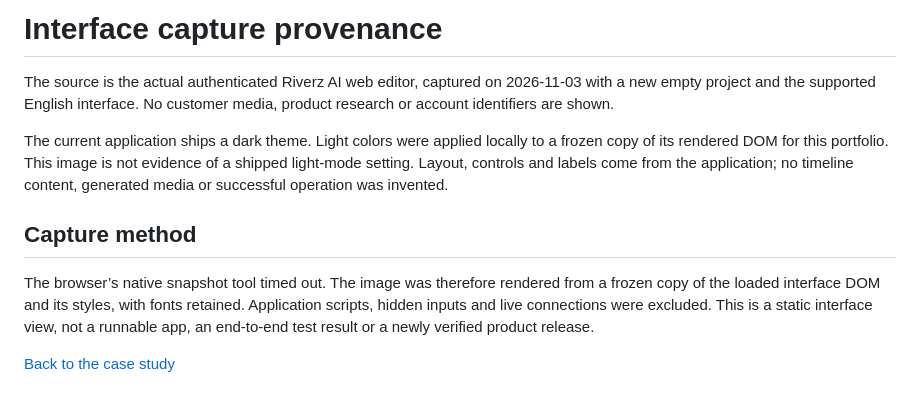
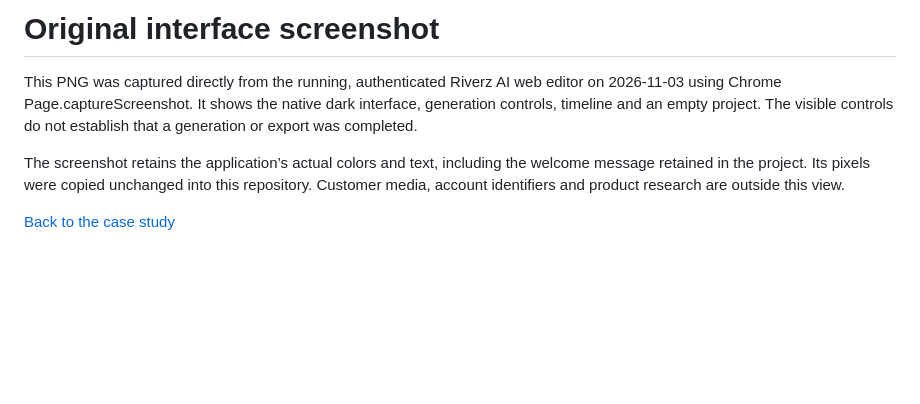
Before and after one commit to excelenciaempire/riverz-showcase, a Markdown page: SCREENSHOTS.md, the part around the change. Rendered like a GitHub page; blank space fills up the shorter version.

```diff
--- a/SCREENSHOTS.md
+++ b/SCREENSHOTS.md
@@ -1,11 +1,7 @@
-# Interface capture provenance
+# Original interface screenshot
 
-The source is the actual authenticated Riverz AI web editor, captured on 2026-11-03 with a new empty project and the supported English interface. No customer media, product research or account identifiers are shown.
+This PNG was captured directly from the running, authenticated Riverz AI web editor on 2026-11-03 using Chrome Page.captureScreenshot. It shows the native dark interface, generation controls, timeline and an empty project. The visible controls do not establish that a generation or export was completed.
 
-The current application ships a dark theme. Light colors were applied locally to a frozen copy of its rendered DOM for this portfolio. This image is not evidence of a shipped light-mode setting. Layout, controls and labels come from the application; no timeline content, generated media or successful operation was invented.
-
-## Capture method
-
-The browser’s native snapshot tool timed out. The image was therefore rendered from a frozen copy of the loaded interface DOM and its styles, with fonts retained. Application scripts, hidden inputs and live connections were excluded. This is a static interface view, not a runnable app, an end-to-end test result or a newly verified product release.
+The screenshot retains the application’s actual colors and text, including the welcome message retained in the project. Its pixels were copied unchanged into this repository. Customer media, account identifiers and product research are outside this view.
 
 [Back to the case study](README.md)
```
Also changed, not shown: CASES.md (+1 -1 lines), README.md (+2 -2 lines), assets/editor-workspace-light-en.png (deleted), assets/editor-workspace.png (added).
